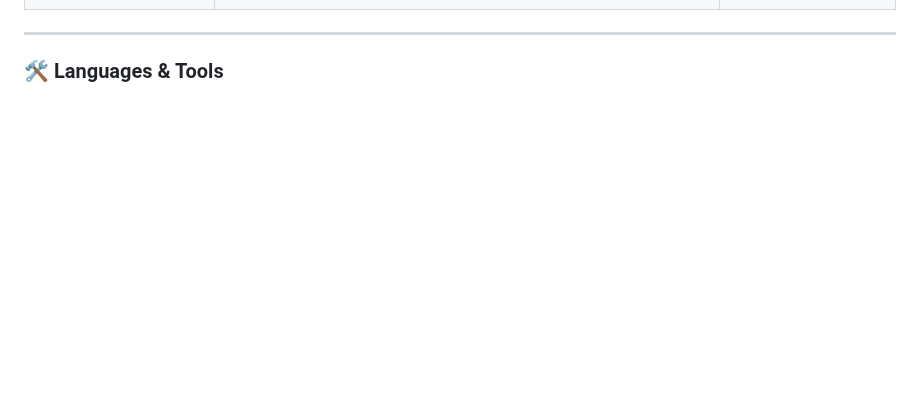
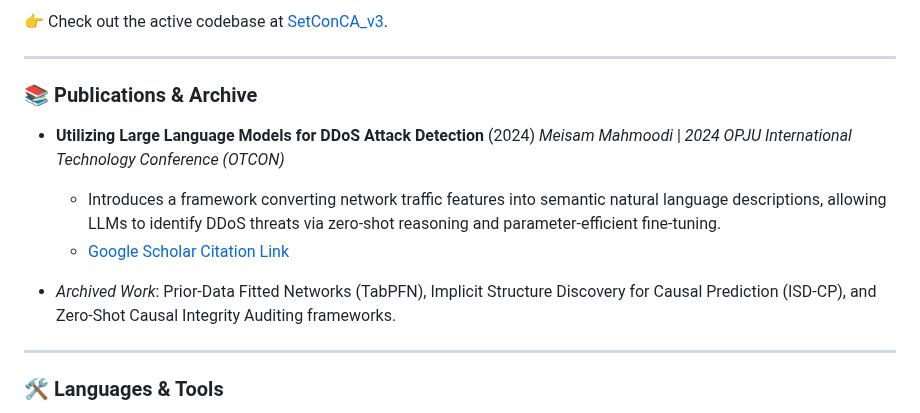
Before and after one commit to MeiisamMahmoodii/MeiisamMahmoodii, a Markdown page: README.md, the part around one of its changes. GitHub-like rendering; blank space fills up the shorter version.

```diff
--- a/README.md
+++ b/README.md
@@ -41,5 +57,18 @@ I am a **PhD Student in Computer Science** at the **Adelaide University**, Austr
+👉 Check out the active codebase at [SetConCA_v3](https://github.com/MeiisamMahmoodii/SetConCA_v3).
+
+---
+
+### 📚 Publications & Archive
+
+*   **Utilizing Large Language Models for DDoS Attack Detection** (2024)
+    *Meisam Mahmoodi* | *2024 OPJU International Technology Conference (OTCON)*
+    *   Introduces a framework converting network traffic features into semantic natural language descriptions, allowing LLMs to identify DDoS threats via zero-shot reasoning and parameter-efficient fine-tuning.
+    *   [Google Scholar Citation Link](https://scholar.google.com/citations?hl=en&user=IOXPIqEAAAAJ)
+
+*   *Archived Work*: Prior-Data Fitted Networks (TabPFN), Implicit Structure Discovery for Causal Prediction (ISD-CP), and Zero-Shot Causal Integrity Auditing frameworks.
 
 ---
 
 ### 🛠️ Languages & Tools
+
 <div align="center">
```
Also changed, not shown: other parts of README.md (+32 -15 lines), assets/banner.png (added).
